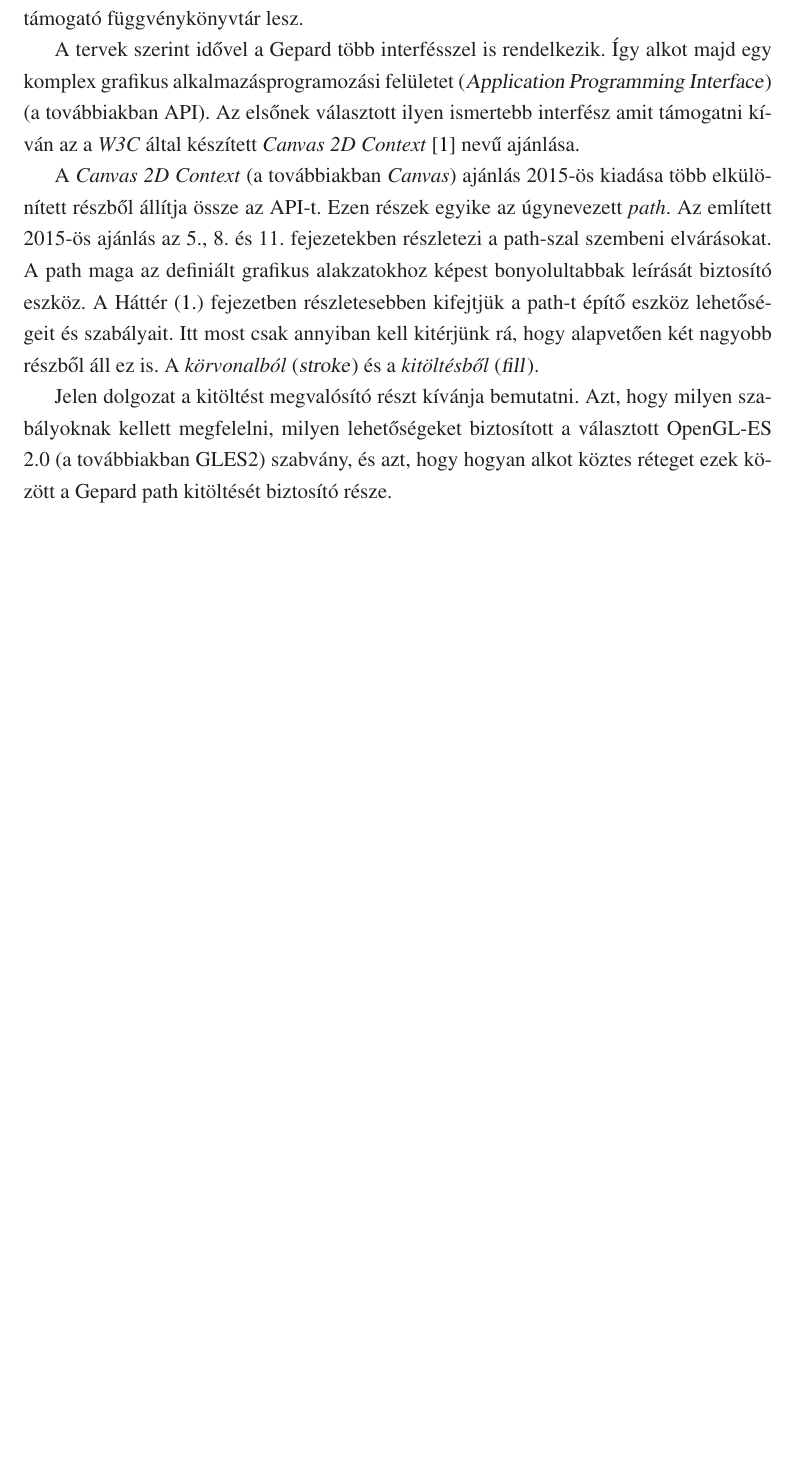
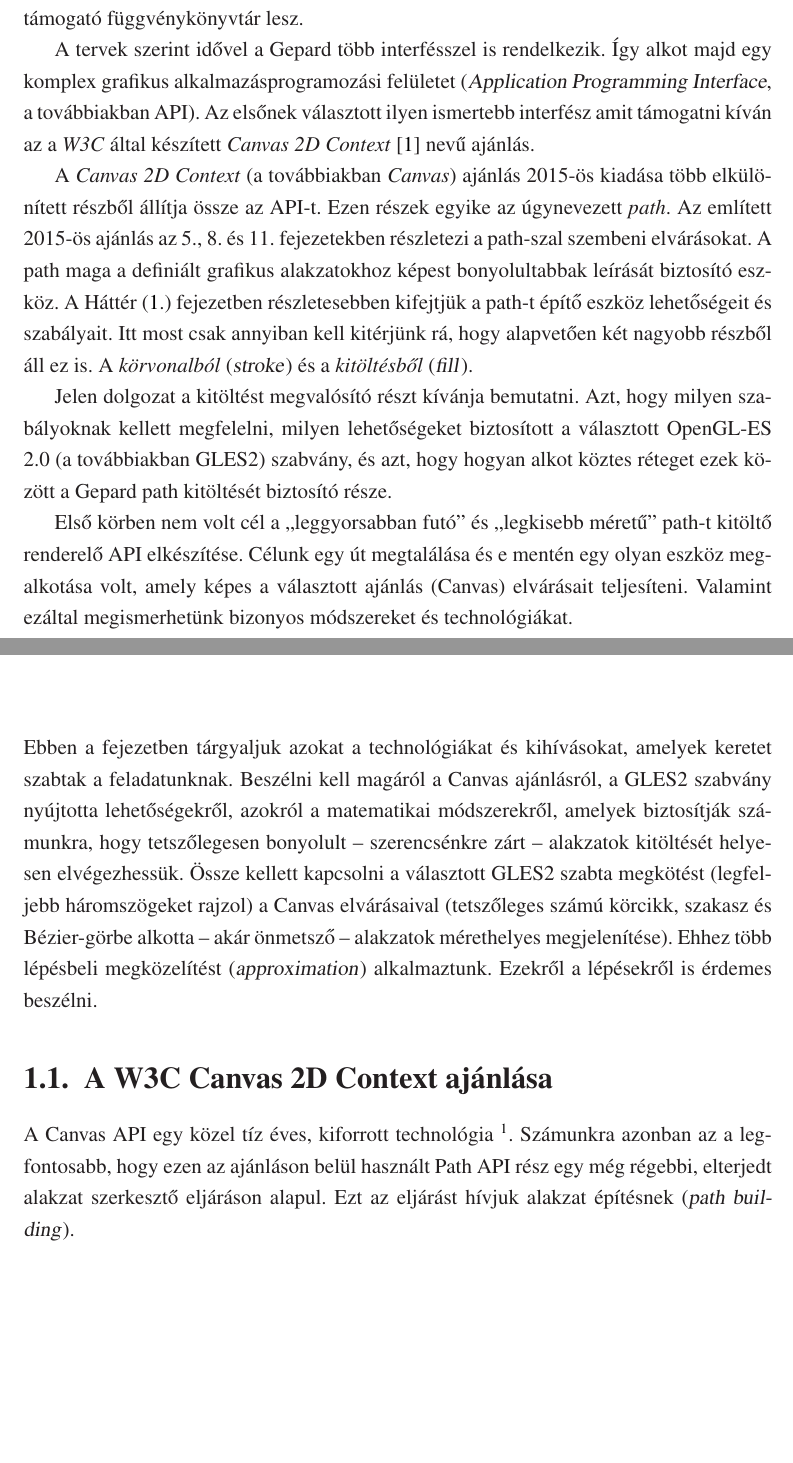
Before and after one commit to kkristof/thesis, a LaTeX document (paper/src/ledanszilard.tex): part of page 5 of 11 before the commit and two parts of pages 5 and 6 of 11 after it, the two joined at a grey line, cut so that both start at the same text, the shorter picture padded with empty space. Compiled offline with LaTeX, dvips and Ghostscript.

Commit message:
[paper] Improve the part of Introduction
Signed-off-by: Szilard Ledan <szledan@gmail.com>

```diff
--- a/paper/src/ledanszilard.tex
+++ b/paper/src/ledanszilard.tex
@@ -247,16 +247,16 @@ renderelő motort támogató függvénykönyvtár lesz.
 
   A tervek szerint idővel a Gepard több interfésszel is rendelkezik.
 Így alkot majd egy komplex grafikus alkalmazásprogramozási felületet
-(\angol{Application Programming Interface}) (a továbbiakban API). Az
+(\angol{Application Programming Interface}, a továbbiakban API). Az
 elsőnek választott ilyen ismertebb interfész amit támogatni kíván az a
 \emph{W3C} által készített \emph{Canvas 2D
-Context}~\cite{Cabanier:14:HCC} nevű ajánlása.
+Context}~\cite{Cabanier:14:HCC} nevű ajánlás.
 
   A \emph{Canvas 2D Context} (a továbbiakban \emph{Canvas}) ajánlás
 2015-ös kiadása több elkülönített részből állítja össze az API-t. Ezen
 részek egyike az úgynevezett \emph{path}. Az említett 2015-ös ajánlás
 az 5., 8. és 11. fejezetekben részletezi a path-szal szembeni
-elvárásokat. A path maga az definiált grafikus alakzatokhoz képest
+elvárásokat. A path maga a definiált grafikus alakzatokhoz képest
 bonyolultabbak leírását biztosító eszköz. A Háttér (\ref{Háttér}.)
 fejezetben részletesebben kifejtjük a path-t építő eszköz lehetőségeit
 és szabályait. Itt most csak annyiban kell kitérjünk rá, hogy
@@ -269,13 +269,42 @@ biztosított a választott OpenGL-ES 2.0 (a továbbiakban GLES2) szabvány,
 és azt, hogy hogyan alkot köztes réteget ezek között a Gepard path
 kitöltését biztosító része.
 
+  Első körben nem volt cél a ,,leggyorsabban futó'' és ,,legkisebb
+méretű'' path-t kitöltő renderelő API elkészítése. Célunk egy út
+megtalálása és e mentén egy olyan eszköz megalkotása volt, amely képes
+a választott ajánlás (Canvas) elvárásait teljesíteni. Valamint ezáltal
+megismerhetünk bizonyos módszereket és technológiákat.
+
 
 %%%%%%%%%%%%%%%%%%%%%%%%%%%%%%%%%%%%%%%%%%%%%%%%%%%%%%%%%%%%%%%%%%%%%%
 %%   Háttér                                                         %%
 %%%%%%%%%%%%%%%%%%%%%%%%%%%%%%%%%%%%%%%%%%%%%%%%%%%%%%%%%%%%%%%%%%%%%%
 
-    \chapter{Háttér}   \label{Háttér}
-    \addcontentsline{toc}{section}{Háttér}
+    \chapter{Háttér}
+    \label{Háttér}
+
+  Ebben a fejezetben tárgyaljuk azokat a technológiákat és kihívásokat,
+amelyek keretet szabtak a feladatunknak. Beszélni kell magáról a Canvas
+ajánlásról, a GLES2 szabvány nyújtotta lehetőségekről, azokról a
+matematikai módszerekről, amelyek biztosítják számunkra, hogy
+tetszőlegesen bonyolult -- szerencsénkre zárt -- alakzatok kitöltését
+helyesen elvégezhessük. Össze kellett kapcsolni a választott GLES2
+szabta megkötést (legfeljebb háromszögeket rajzol) a Canvas
+elvárásaival (tetszőleges számú körcikk, szakasz és Bézier-görbe
+alkotta -- akár önmetsző -- alakzatok mérethelyes megjelenítése). Ehhez
+több lépésbeli megközelítést (\angol{approximation}) alkalmaztunk.
+Ezekről a lépésekről is érdemes beszélni.
+
+    \section[A Canvas ajánlás]{A W3C Canvas 2D Context ajánlása}
+    \label{A Canvas ajánlás}
+
+  A Canvas API egy közel tíz éves, kiforrott technológia~\footnote{A W3C
+első HTML5 szabvány-vázlata:\\
+\footnotesize{\url{https://www.w3.org/TR/2008/WD-html5-20080122/\#the-2d}}}.
+Számunkra azonban az a legfontosabb, hogy ezen az ajánláson belül
+használt Path API rész egy még régebbi, elterjedt alakzat szerkesztő
+eljáráson alapul. Ezt az eljárást hívjuk alakzat építésnek
+(\angol{path building}).
 
 
 %%%%%%%%%%%%%%%%%%%%%%%%%%%%%%%%%%%%%%%%%%%%%%%%%%%%%%%%%%%%%%%%%%%%%%
```
Also changed, not shown: paper/src/ledanszilard.tex (16 more changed lines).
